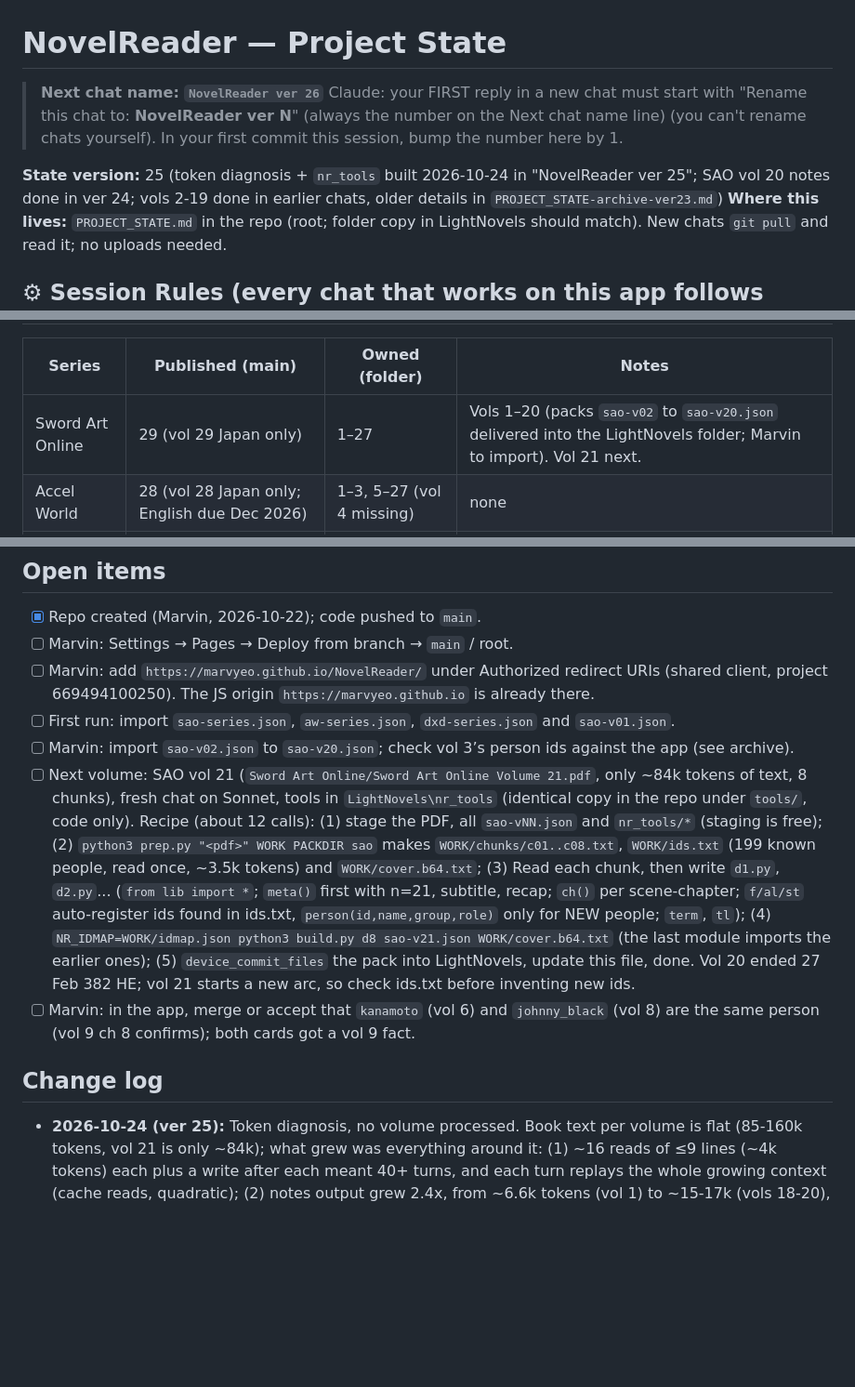
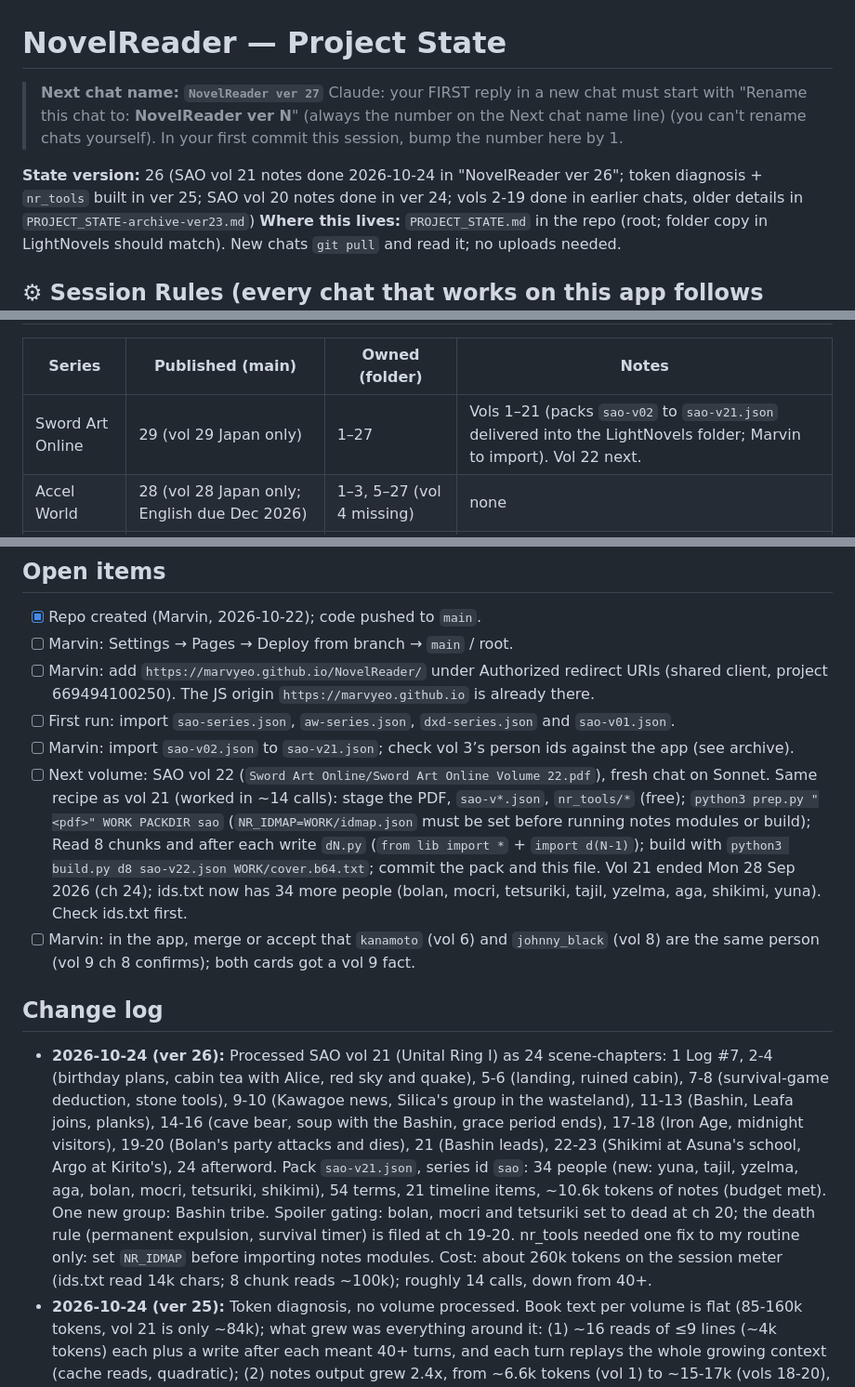
Before and after one commit to marvyeo/NovelReader, a Markdown page: PROJECT_STATE.md, 3 parts joined by grey strips. Shown at 93% size. Rendered like a GitHub page; blank space fills up the shorter version.

Commit message:
State to ver 26: SAO vol 21 notes done, next chat ver 27
Co-Authored-By: Claude Sonnet 5.5 <noreply@anthropic.com>
Claude-Session: https://claude.ai/code/session_01M4ENNhSM7G5VgfV8eTF3jZ

```diff
--- a/PROJECT_STATE.md
+++ b/PROJECT_STATE.md
@@ -1,9 +1,9 @@
 # NovelReader — Project State
 
-> **Next chat name: `NovelReader ver 26`**
+> **Next chat name: `NovelReader ver 27`**
 > Claude: your FIRST reply in a new chat must start with "Rename this chat to: **NovelReader ver N**" (always the number on the Next chat name line) (you can't rename chats yourself). In your first commit this session, bump the number here by 1.
 
-**State version:** 25 (token diagnosis + `nr_tools` built 2026-10-24 in "NovelReader ver 25"; SAO vol 20 notes done in ver 24; vols 2-19 done in earlier chats, older details in `PROJECT_STATE-archive-ver23.md`)
+**State version:** 26 (SAO vol 21 notes done 2026-10-24 in "NovelReader ver 26"; token diagnosis + `nr_tools` built in ver 25; SAO vol 20 notes done in ver 24; vols 2-19 done in earlier chats, older details in `PROJECT_STATE-archive-ver23.md`)
 **Where this lives:** `PROJECT_STATE.md` in the repo (root; folder copy in LightNovels should match). New chats `git pull` and read it; no uploads needed.
 
 ## ⚙ Session Rules (every chat that works on this app follows these)
@@ -73,6 +73,6 @@ Reading position is one pointer per series, `{v, ch}`. An item from volume `n`,
 | Series | Published (main) | Owned (folder) | Notes |
 |---|---|---|---|
-| Sword Art Online | 29 (vol 29 Japan only) | 1–27 | Vols 1–20 (packs `sao-v02` to `sao-v20.json` delivered into the LightNovels folder; Marvin to import). Vol 21 next. |
+| Sword Art Online | 29 (vol 29 Japan only) | 1–27 | Vols 1–21 (packs `sao-v02` to `sao-v21.json` delivered into the LightNovels folder; Marvin to import). Vol 22 next. |
 | Accel World | 28 (vol 28 Japan only; English due Dec 2026) | 1–3, 5–27 (vol 4 missing) | none |
 | High School DxD | 25, complete (sequel True DxD: 4 in Japan) | 1–25 | none |
 
@@ -81,10 +81,11 @@ Reading position is one pointer per series, `{v, ch}`. An item from volume `n`,
 - [ ] Marvin: Settings → Pages → Deploy from branch → `main` / root.
 - [ ] Marvin: add `https://marvyeo.github.io/NovelReader/` under Authorized redirect URIs (shared client, project 669494100250). The JS origin `https://marvyeo.github.io` is already there.
 - [ ] First run: import `sao-series.json`, `aw-series.json`, `dxd-series.json` and `sao-v01.json`.
-- [ ] Marvin: import `sao-v02.json` to `sao-v20.json`; check vol 3’s person ids against the app (see archive).
-- [ ] Next volume: SAO vol 21 (`Sword Art Online/Sword Art Online Volume 21.pdf`, only ~84k tokens of text, 8 chunks), fresh chat on Sonnet, tools in `LightNovels\nr_tools` (identical copy in the repo under `tools/`, code only). Recipe (about 12 calls): (1) stage the PDF, all `sao-vNN.json` and `nr_tools/*` (staging is free); (2) `python3 prep.py "<pdf>" WORK PACKDIR sao` makes `WORK/chunks/c01..c08.txt`, `WORK/ids.txt` (199 known people, read once, ~3.5k tokens) and `WORK/cover.b64.txt`; (3) Read each chunk, then write `d1.py`, `d2.py`... (`from lib import *`; `meta()` first with n=21, subtitle, recap; `ch()` per scene-chapter; `f/al/st` auto-register ids found in ids.txt, `person(id,name,group,role)` only for NEW people; `term`, `tl`); (4) `NR_IDMAP=WORK/idmap.json python3 build.py d8 sao-v21.json WORK/cover.b64.txt` (the last module imports the earlier ones); (5) `device_commit_files` the pack into LightNovels, update this file, done. Vol 20 ended 27 Feb 382 HE; vol 21 starts a new arc, so check ids.txt before inventing new ids.
+- [ ] Marvin: import `sao-v02.json` to `sao-v21.json`; check vol 3’s person ids against the app (see archive).
+- [ ] Next volume: SAO vol 22 (`Sword Art Online/Sword Art Online Volume 22.pdf`), fresh chat on Sonnet. Same recipe as vol 21 (worked in ~14 calls): stage the PDF, `sao-v*.json`, `nr_tools/*` (free); `python3 prep.py "<pdf>" WORK PACKDIR sao` (`NR_IDMAP=WORK/idmap.json` must be set before running notes modules or build); Read 8 chunks and after each write `dN.py` (`from lib import *` + `import d(N-1)`); build with `python3 build.py d8 sao-v22.json WORK/cover.b64.txt`; commit the pack and this file. Vol 21 ended Mon 28 Sep 2026 (ch 24); ids.txt now has 34 more people (bolan, mocri, tetsuriki, tajil, yzelma, aga, shikimi, yuna). Check ids.txt first.
 - [ ] Marvin: in the app, merge or accept that `kanamoto` (vol 6) and `johnny_black` (vol 8) are the same person (vol 9 ch 8 confirms); both cards got a vol 9 fact.
 ## Change log
+- **2026-10-24 (ver 26):** Processed SAO vol 21 (Unital Ring I) as 24 scene-chapters: 1 Log #7, 2-4 (birthday plans, cabin tea with Alice, red sky and quake), 5-6 (landing, ruined cabin), 7-8 (survival-game deduction, stone tools), 9-10 (Kawagoe news, Silica's group in the wasteland), 11-13 (Bashin, Leafa joins, planks), 14-16 (cave bear, soup with the Bashin, grace period ends), 17-18 (Iron Age, midnight visitors), 19-20 (Bolan's party attacks and dies), 21 (Bashin leads), 22-23 (Shikimi at Asuna's school, Argo at Kirito's), 24 afterword. Pack `sao-v21.json`, series id `sao`: 34 people (new: yuna, tajil, yzelma, aga, bolan, mocri, tetsuriki, shikimi), 54 terms, 21 timeline items, ~10.6k tokens of notes (budget met). One new group: Bashin tribe. Spoiler gating: bolan, mocri and tetsuriki set to dead at ch 20; the death rule (permanent expulsion, survival timer) is filed at ch 19-20. nr_tools needed one fix to my routine only: set `NR_IDMAP` before importing notes modules. Cost: about 260k tokens on the session meter (ids.txt read 14k chars; 8 chunk reads ~100k); roughly 14 calls, down from 40+.
 - **2026-10-24 (ver 25):** Token diagnosis, no volume processed. Book text per volume is flat (85-160k tokens, vol 21 is only ~84k); what grew was everything around it: (1) ~16 reads of ≤9 lines (~4k tokens) each plus a write after each meant 40+ turns, and each turn replays the whole growing context (cache reads, quadratic); (2) notes output grew 2.4x, from ~6.6k tokens (vol 1) to ~15-17k (vols 18-20), because people entries went 13 to 71 per pack and people are 55-65% of the notes; output tokens cost the most; (3) every chat re-wrote `lib.py`/`build.py` and rebuilt the id map from scratch (none were saved); (4) the recipe itself grew long. Fixes: `LightNovels\nr_tools\{prep,lib,build}.py` (tested on vol 21's PDF: 0.6 s, 8 chunks), Session Rule 5 (Read in 45k-char chunks, notes cap ~11k tokens, known ids auto-registered), shorter recipe above. Expected: roughly half the turns and ~35% fewer output tokens, so about 40-50% lower cost per volume (estimate; check the meter on vol 21).
 - **2026-10-24 (ver 24):** Processed SAO vol 20 (Moon Cradle, part 2) as 37 scene-chapters: Prologue (dream of the throne room, 1), Ch 1 (2-4 dawn sword, council scolding, past-scrying report and apprentice list), Ch 2 (5-8 lunch at the Lookout, hemp paper, paper-baked fish, Law of Power), Ch 3 (9-12 over the Everlasting Wall, Hollow Sphere, scrying Room 211, goblins gone), Ch 4 (13 dragon stable), Ch 5 (14 night in the room), Ch 6 (15-20 Lake Norkia, mansion, dungeon, Cruiga’s face), Ch 7 (21-22 search and flight), Ch 8 (23-25 Tsukigake’s run), Ch 9 (26-33 break-out, Zeppos, fusion minions, Moonbeam Sword, mansion dismantled, red jewel), Ch 10 (34-36 tea party, Blue Rose Sword, arrival of Frenica and Selka), 37 Afterword. Pack `sao-v20.json`, series id `sao`, 37 people (11 new: cruiga, hozaika, zeppos, nergius, entokia, ayuha, soness, xiao, hana, hainag, natsu), 29 terms, 17 timeline items; no new groups. Spoiler gating: the Obsidia `kidnapper` is revealed as Hozaika at ch 30 and set to dead; `cruiga` is alive at ch 20 and dead at ch 32; `zeppos` dead at ch 28; `aldares` unknown; Eugeo and Chudelkin set to dead; afterword facts (Ronie’s descendant Laurannei, the Abyssal Horror) filed last at ch 37 on purpose. Cost: about 300k tokens on the session meter, one chat; reading dominated. Vol 19 scene list and earlier details are in `sao-v19.json` and the archive file.
 - **2026-10-24 (ver 22):** SAO vol 18 (Alicization Lasting) as 58 scene-chapters; pack `sao-v18.json`, 71 people, 32 terms, 20 timeline items. Underworld deaths set at ch 48 (see ver 23 note). Cost about 125k tokens of book text on Sonnet.
```
Also changed, not shown: other parts of PROJECT_STATE.md (+1 -1 lines).
